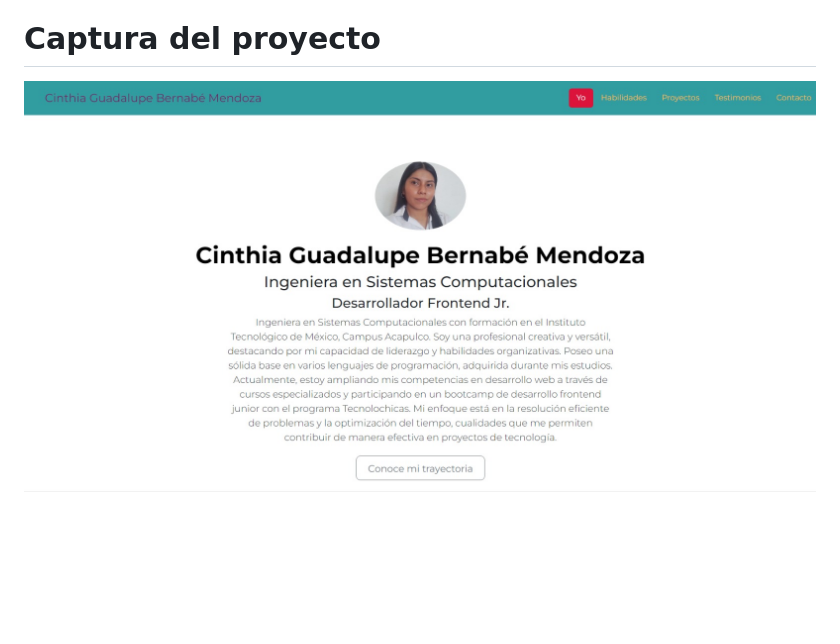
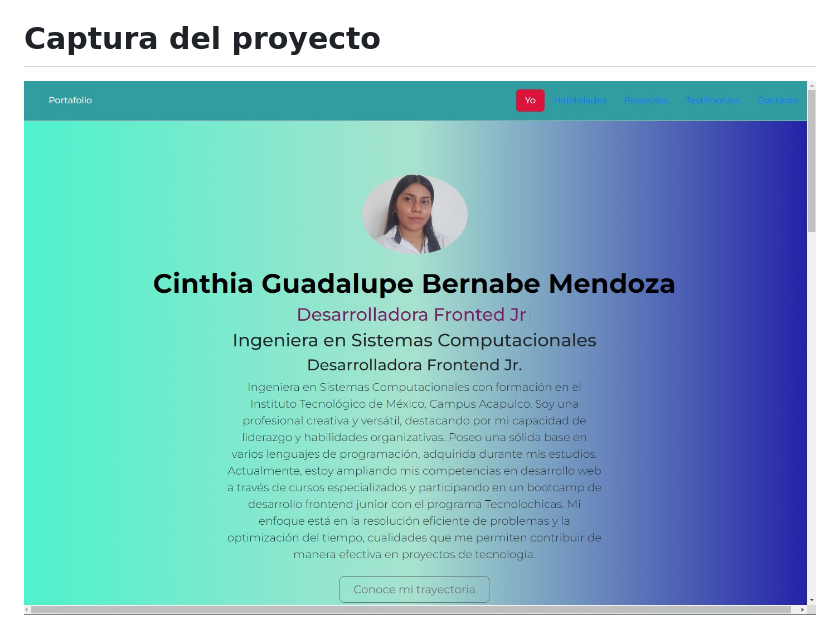
Before and after one commit to Cinthia-26/Cinthia-Bernabe-.github.io, a Markdown page: README.md, the part around the change printed below. GitHub-like rendering; pictures changed too: Evidencia.jpeg (added); blank space fills up the shorter version.

```diff
--- a/README.md
+++ b/README.md
@@ -23,4 +23,4 @@
 * Testimonios 📝
 * Contactos 📞
 # Captura del proyecto
-![Captura del proyecto](/PortadaPortafolio.jpeg)
+![Captura del proyecto](/Evidencia.jpeg)
```
Also changed, not shown: other parts of README.md (+1 -1 lines), 1 other file.
